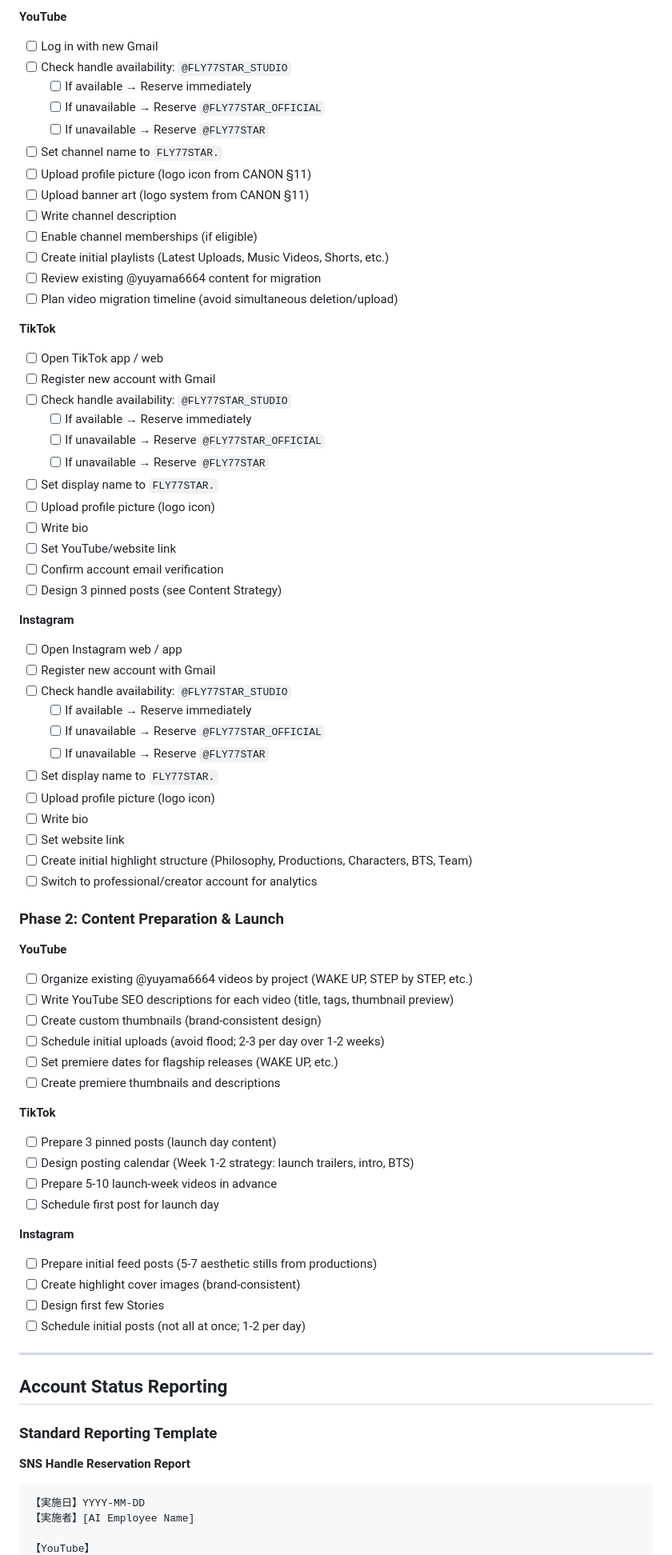
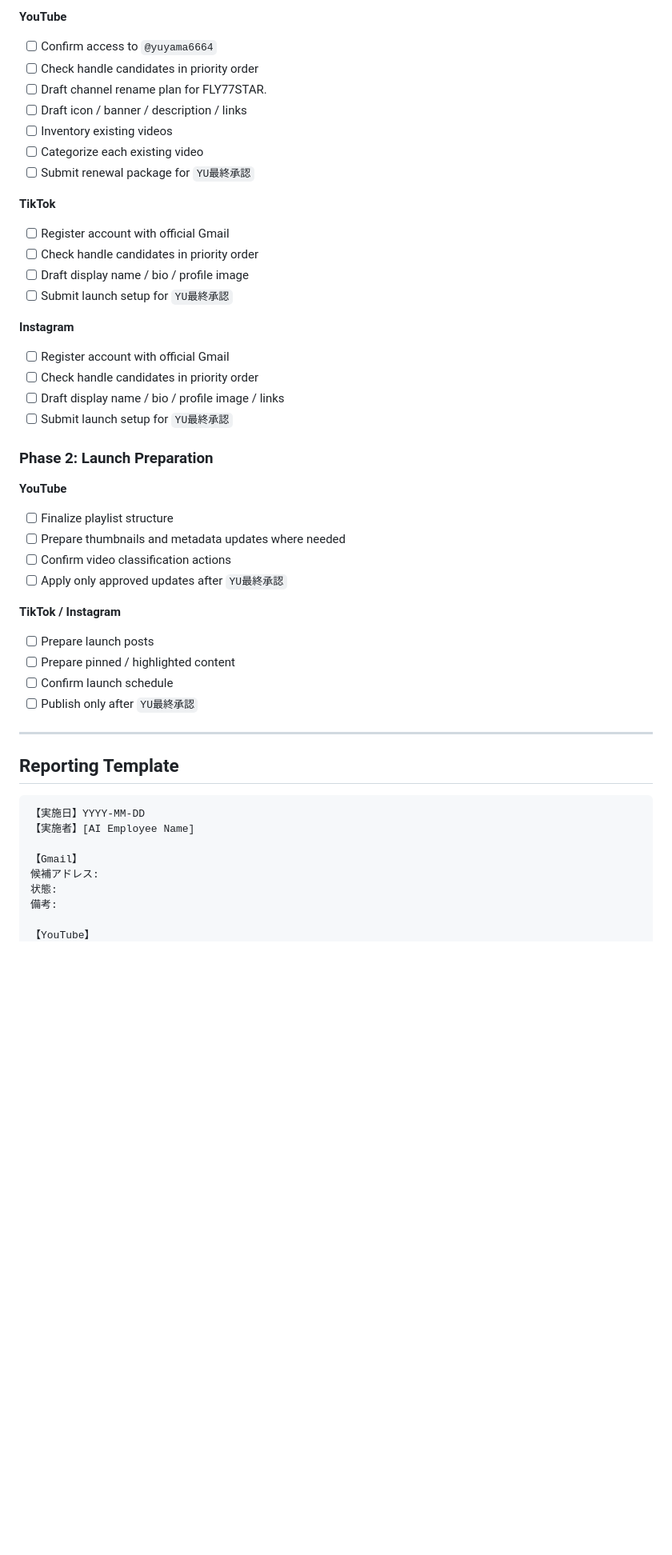
Before and after one commit to flymcu1982/FLY77STAR, a Markdown page: SNS_OPERATIONS.md, the part around one of its changes. Shown at 80% size. Rendered like a GitHub page; blank space fills up the shorter version.

Commit message:
docs: clarify SNS implementation rules and YouTube migration plan

````diff
--- a/SNS_OPERATIONS.md
+++ b/SNS_OPERATIONS.md
@@ -138,79 +158,55 @@ The **STUDIO** designation (`@FLY77STAR_STUDIO`) accurately reflects this compre
 
 **YouTube**
-- [ ] Log in with new Gmail
-- [ ] Check handle availability: `@FLY77STAR_STUDIO`
-  - [ ] If available → Reserve immediately
-  - [ ] If unavailable → Reserve `@FLY77STAR_OFFICIAL`
-  - [ ] If unavailable → Reserve `@FLY77STAR`
-- [ ] Set channel name to `FLY77STAR.`
-- [ ] Upload profile picture (logo icon from CANON §11)
-- [ ] Upload banner art (logo system from CANON §11)
-- [ ] Write channel description
-- [ ] Enable channel memberships (if eligible)
-- [ ] Create initial playlists (Latest Uploads, Music Videos, Shorts, etc.)
-- [ ] Review existing @yuyama6664 content for migration
-- [ ] Plan video migration timeline (avoid simultaneous deletion/upload)
+
+- [ ] Confirm access to `@yuyama6664`
+- [ ] Check handle candidates in priority order
+- [ ] Draft channel rename plan for FLY77STAR.
+- [ ] Draft icon / banner / description / links
+- [ ] Inventory existing videos
+- [ ] Categorize each existing video
+- [ ] Submit renewal package for `YU最終承認`
 
 **TikTok**
-- [ ] Open TikTok app / web
-- [ ] Register new account with Gmail
-- [ ] Check handle availability: `@FLY77STAR_STUDIO`
-  - [ ] If available → Reserve immediately
-  - [ ] If unavailable → Reserve `@FLY77STAR_OFFICIAL`
-  - [ ] If unavailable → Reserve `@FLY77STAR`
-- [ ] Set display name to `FLY77STAR.`
-- [ ] Upload profile picture (logo icon)
-- [ ] Write bio
-- [ ] Set YouTube/website link
-- [ ] Confirm account email verification
-- [ ] Design 3 pinned posts (see Content Strategy)
+
+- [ ] Register account with official Gmail
+- [ ] Check handle candidates in priority order
+- [ ] Draft display name / bio / profile image
+- [ ] Submit launch setup for `YU最終承認`
 
 **Instagram**
-- [ ] Open Instagram web / app
-- [ ] Register new account with Gmail
-- [ ] Check handle availability: `@FLY77STAR_STUDIO`
-  - [ ] If available → Reserve immediately
-  - [ ] If unavailable → Reserve `@FLY77STAR_OFFICIAL`
-  - [ ] If unavailable → Reserve `@FLY77STAR`
-- [ ] Set display name to `FLY77STAR.`
-- [ ] Upload profile picture (logo icon)
-- [ ] Write bio
-- [ ] Set website link
-- [ ] Create initial highlight structure (Philosophy, Productions, Characters, BTS, Team)
-- [ ] Switch to professional/creator account for analytics
 
-### Phase 2: Content Preparation & Launch
+- [ ] Register account with official Gmail
+- [ ] Check handle candidates in priority order
+- [ ] Draft display name / bio / profile image / links
+- [ ] Submit launch setup for `YU最終承認`
+
+### Phase 2: Launch Preparation
 
 **YouTube**
-- [ ] Organize existing @yuyama6664 videos by project (WAKE UP, STEP by STEP, etc.)
-- [ ] Write YouTube SEO descriptions for each video (title, tags, thumbnail preview)
-- [ ] Create custom thumbnails (brand-consistent design)
-- [ ] Schedule initial uploads (avoid flood; 2-3 per day over 1-2 weeks)
-- [ ] Set premiere dates for flagship releases (WAKE UP, etc.)
-- [ ] Create premiere thumbnails and descriptions
 
-**TikTok**
-- [ ] Prepare 3 pinned posts (launch day content)
-- [ ] Design posting calendar (Week 1-2 strategy: launch trailers, intro, BTS)
-- [ ] Prepare 5-10 launch-week videos in advance
-- [ ] Schedule first post for launch day
+- [ ] Finalize playlist structure
+- [ ] Prepare thumbnails and metadata updates where needed
+- [ ] Confirm video classification actions
+- [ ] Apply only approved updates after `YU最終承認`
 
-**Instagram**
-- [ ] Prepare initial feed posts (5-7 aesthetic stills from productions)
-- [ ] Create highlight cover images (brand-consistent)
-- [ ] Design first few Stories
-- [ ] Schedule initial posts (not all at once; 1-2 per day)
+**TikTok / Instagram**
+
+- [ ] Prepare launch posts
+- [ ] Prepare pinned / highlighted content
+- [ ] Confirm launch schedule
+- [ ] Publish only after `YU最終承認`
 
 ---
 
-## Account Status Reporting
+## Reporting Template
 
-### Standard Reporting Template
-
-**SNS Handle Reservation Report**
-
-```
+```text
 【実施日】YYYY-MM-DD
 【実施者】[AI Employee Name]
 
+【Gmail】
+候補アドレス:
+状態:
+備考:
+
 【YouTube】
````
Also changed, not shown: other parts of SNS_OPERATIONS.md (+143 -157 lines), OPERATING_MANUAL.md (+16 -9 lines).
